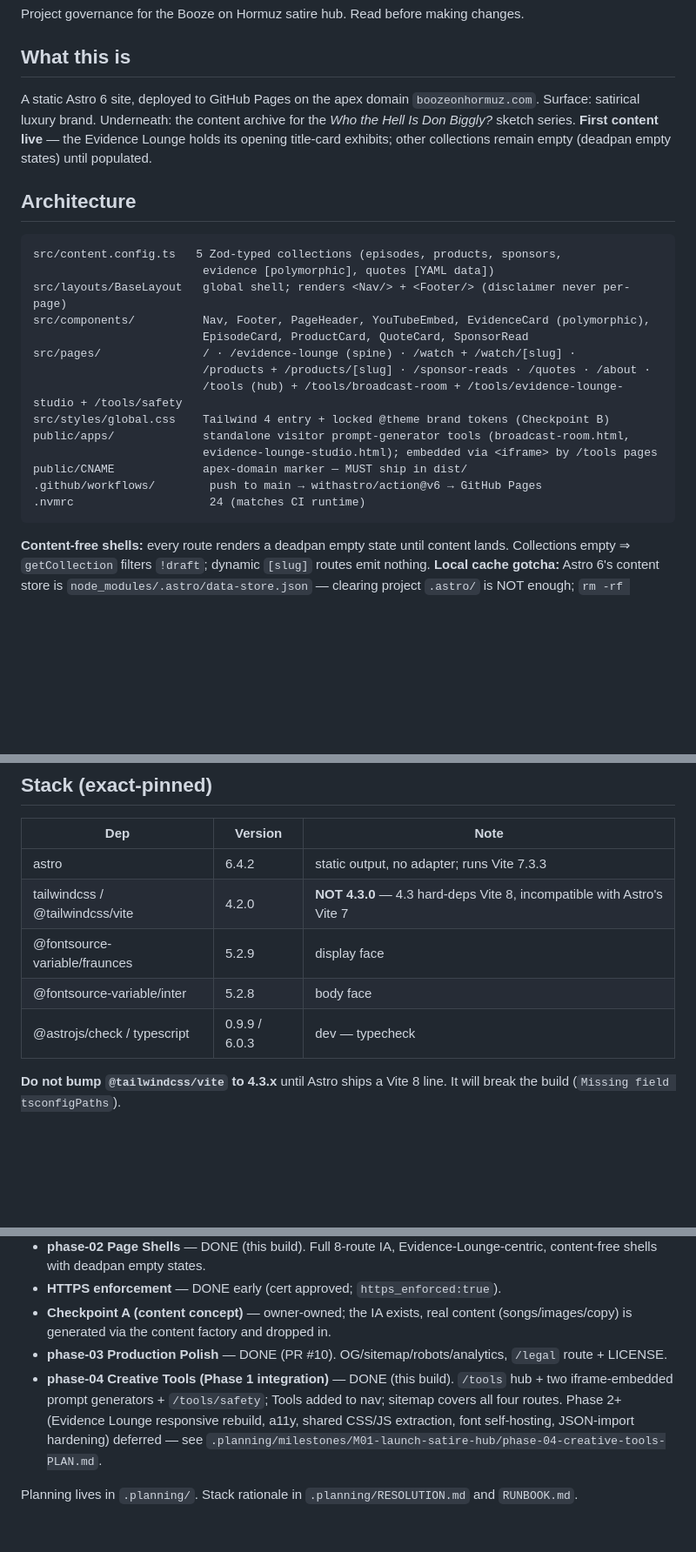
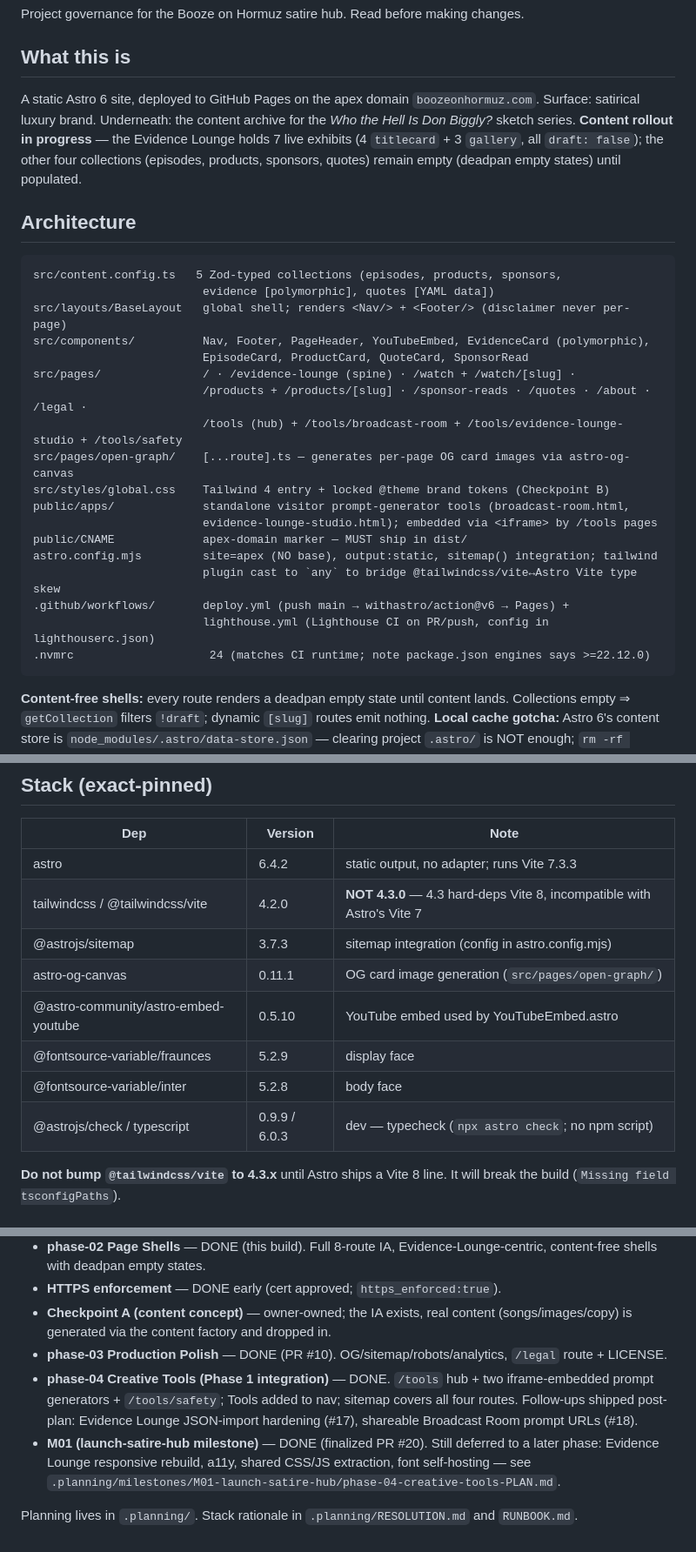
Before and after one commit to UsernameTron/boozeonhormuz.com, a Markdown page: CLAUDE.md, 3 parts joined by grey strips. Shown at 87% size. GitHub-like rendering; blank space fills up the shorter version.

Commit message:
chore(docs): refresh CLAUDE.md to match live codebase
- Update content status: 7 live Evidence Lounge exhibits (titlecard + gallery)
- Add missing runtime deps to stack table (sitemap, og-canvas, embed-youtube)
- Document OG image route, lighthouse.yml CI, astro.config.mjs in architecture
- Mark JSON-import hardening (#17) and share URLs (#18) shipped; M01 finalized (#20)
- Flag .nvmrc (24) vs package.json engines (>=22.12.0) mismatch

Co-Authored-By: Claude Opus 4.8 (1M context) <noreply@anthropic.com>

````diff
--- a/CLAUDE.md
+++ b/CLAUDE.md
@@ -4,7 +4,7 @@ Project governance for the Booze on Hormuz satire hub. Read before making change
 
 ## What this is
 
-A static Astro 6 site, deployed to GitHub Pages on the apex domain `boozeonhormuz.com`. Surface: satirical luxury brand. Underneath: the content archive for the *Who the Hell Is Don Biggly?* sketch series. **First content live** — the Evidence Lounge holds its opening title-card exhibits; other collections remain empty (deadpan empty states) until populated.
+A static Astro 6 site, deployed to GitHub Pages on the apex domain `boozeonhormuz.com`. Surface: satirical luxury brand. Underneath: the content archive for the *Who the Hell Is Don Biggly?* sketch series. **Content rollout in progress** — the Evidence Lounge holds 7 live exhibits (4 `titlecard` + 3 `gallery`, all `draft: false`); the other four collections (episodes, products, sponsors, quotes) remain empty (deadpan empty states) until populated.
 
 ## Architecture
 
@@ -15,14 +15,18 @@ src/layouts/BaseLayout   global shell; renders <Nav/> + <Footer/> (disclaimer ne
 src/components/          Nav, Footer, PageHeader, YouTubeEmbed, EvidenceCard (polymorphic),
                          EpisodeCard, ProductCard, QuoteCard, SponsorRead
 src/pages/               / · /evidence-lounge (spine) · /watch + /watch/[slug] ·
-                         /products + /products/[slug] · /sponsor-reads · /quotes · /about ·
+                         /products + /products/[slug] · /sponsor-reads · /quotes · /about · /legal ·
                          /tools (hub) + /tools/broadcast-room + /tools/evidence-lounge-studio + /tools/safety
+src/pages/open-graph/    [...route].ts — generates per-page OG card images via astro-og-canvas
 src/styles/global.css    Tailwind 4 entry + locked @theme brand tokens (Checkpoint B)
 public/apps/             standalone visitor prompt-generator tools (broadcast-room.html,
                          evidence-lounge-studio.html); embedded via <iframe> by /tools pages
 public/CNAME             apex-domain marker — MUST ship in dist/
-.github/workflows/        push to main → withastro/action@v6 → GitHub Pages
-.nvmrc                    24 (matches CI runtime)
+astro.config.mjs         site=apex (NO base), output:static, sitemap() integration; tailwind
+                         plugin cast to `any` to bridge @tailwindcss/vite↔Astro Vite type skew
+.github/workflows/       deploy.yml (push main → withastro/action@v6 → Pages) +
+                         lighthouse.yml (Lighthouse CI on PR/push, config in lighthouserc.json)
+.nvmrc                    24 (matches CI runtime; note package.json engines says >=22.12.0)
 ```
 
 **Content-free shells:** every route renders a deadpan empty state until content lands.
@@ -48,9 +52,12 @@ Push to `main` builds and deploys. Every future content drop is one `git push`.
 |---|---|---|
 | astro | 6.4.2 | static output, no adapter; runs Vite 7.3.3 |
 | tailwindcss / @tailwindcss/vite | 4.2.0 | **NOT 4.3.0** — 4.3 hard-deps Vite 8, incompatible with Astro's Vite 7 |
+| @astrojs/sitemap | 3.7.3 | sitemap integration (config in astro.config.mjs) |
+| astro-og-canvas | 0.11.1 | OG card image generation (`src/pages/open-graph/`) |
+| @astro-community/astro-embed-youtube | 0.5.10 | YouTube embed used by YouTubeEmbed.astro |
 | @fontsource-variable/fraunces | 5.2.9 | display face |
 | @fontsource-variable/inter | 5.2.8 | body face |
-| @astrojs/check / typescript | 0.9.9 / 6.0.3 | dev — typecheck |
+| @astrojs/check / typescript | 0.9.9 / 6.0.3 | dev — typecheck (`npx astro check`; no npm script) |
 
 **Do not bump `@tailwindcss/vite` to 4.3.x** until Astro ships a Vite 8 line. It will break the build (`Missing field tsconfigPaths`).
 
@@ -80,10 +87,12 @@ npx astro check   # typecheck (must exit 0 before commit)
 - **HTTPS enforcement** — DONE early (cert approved; `https_enforced:true`).
 - **Checkpoint A (content concept)** — owner-owned; the IA exists, real content (songs/images/copy) is generated via the content factory and dropped in.
 - **phase-03 Production Polish** — DONE (PR #10). OG/sitemap/robots/analytics, `/legal` route + LICENSE.
-- **phase-04 Creative Tools (Phase 1 integration)** — DONE (this build). `/tools` hub + two
+- **phase-04 Creative Tools (Phase 1 integration)** — DONE. `/tools` hub + two
   iframe-embedded prompt generators + `/tools/safety`; Tools added to nav; sitemap covers all
-  four routes. Phase 2+ (Evidence Lounge responsive rebuild, a11y, shared CSS/JS extraction,
-  font self-hosting, JSON-import hardening) deferred — see
-  `.planning/milestones/M01-launch-satire-hub/phase-04-creative-tools-PLAN.md`.
+  four routes. Follow-ups shipped post-plan: Evidence Lounge JSON-import hardening (#17),
+  shareable Broadcast Room prompt URLs (#18).
+- **M01 (launch-satire-hub milestone)** — DONE (finalized PR #20). Still deferred to a later
+  phase: Evidence Lounge responsive rebuild, a11y, shared CSS/JS extraction, font self-hosting —
+  see `.planning/milestones/M01-launch-satire-hub/phase-04-creative-tools-PLAN.md`.
 
 Planning lives in `.planning/`. Stack rationale in `.planning/RESOLUTION.md` and `RUNBOOK.md`.
````
Also changed, not shown: other parts of CLAUDE.md (+1 -1 lines).
